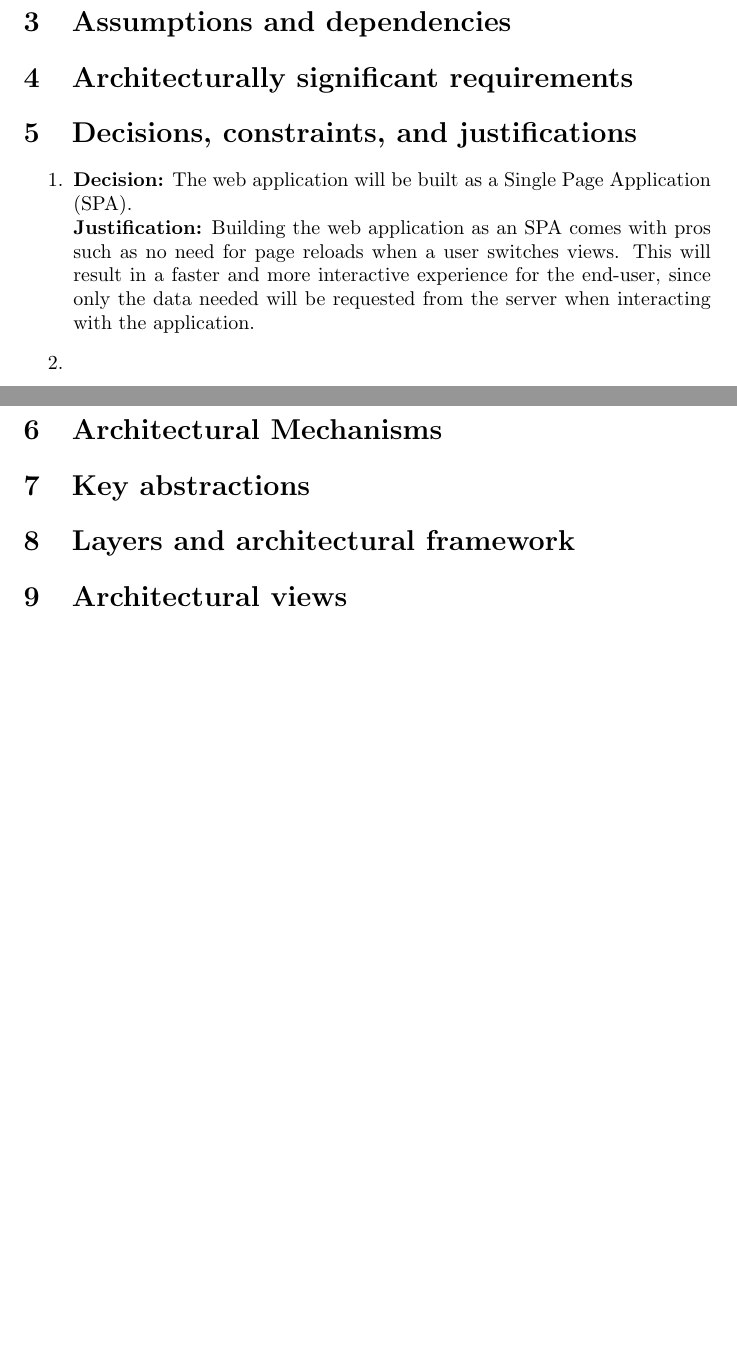
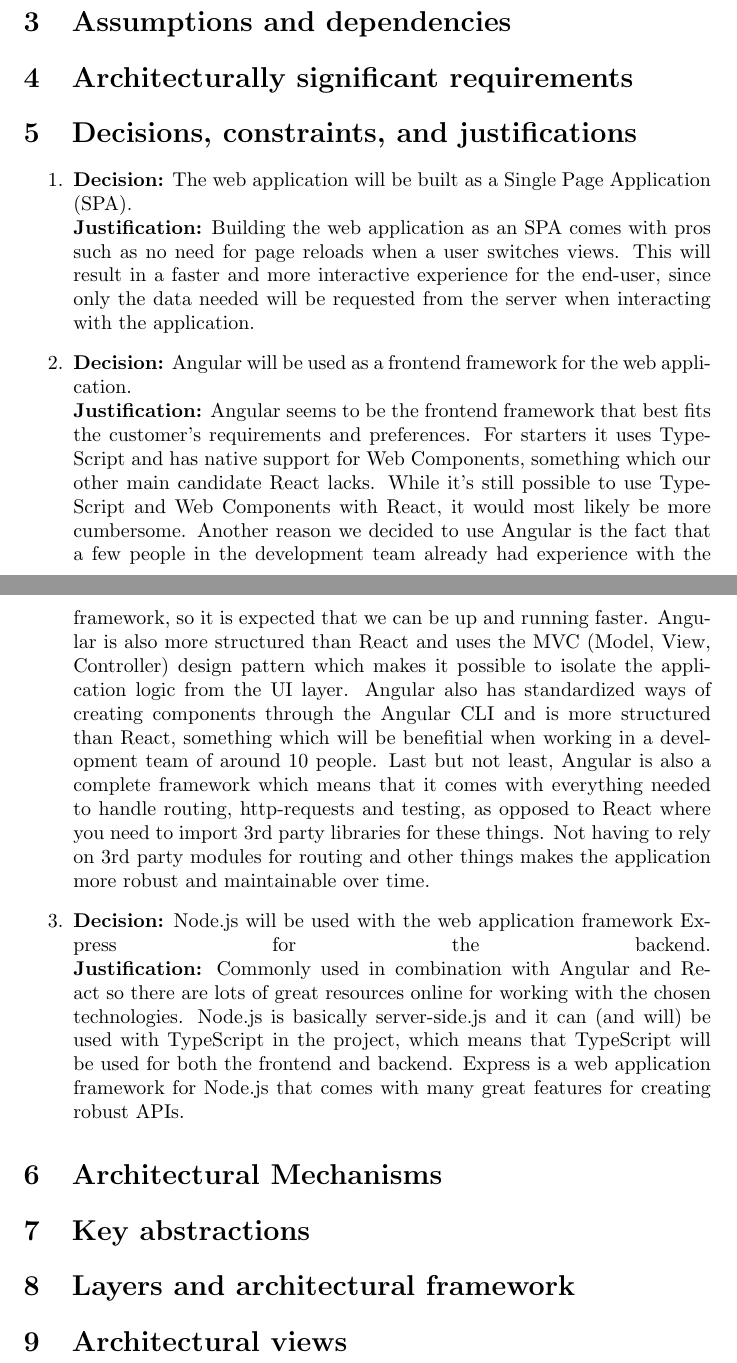
Before and after one commit to gusda919/TDDC88-Software-Devlopment, a LaTeX document (documents/Architecture Notebook/main.tex): two parts of pages 1 and 2 of 2, joined at a grey line, cut so that both start at the same text, the shorter picture padded with empty space. Compiled offline with pdfLaTeX.

Commit message:
Update main.tex

```diff
--- a/documents/Architecture Notebook/main.tex
+++ b/documents/Architecture Notebook/main.tex
@@ -48,8 +48,14 @@
     \item \textbf{Decision:} The web application will be built as a Single Page Application (SPA).
         \linebreak{}
         \textbf{Justification:} Building the web application as an SPA comes with pros such as no need for page reloads when a user switches views. This will result in a faster and more interactive experience for the end-user, since only the data needed will be requested from the server when interacting with the application.
-    \item
-    \item
+    \item \textbf{Decision:} Angular will be used as a frontend framework for the web application.
+    \linebreak{}
+    \textbf{Justification:} Angular seems to be the frontend framework that best fits the customer's requirements and preferences. For starters it uses TypeScript and has native support for Web Components, something which our other main candidate React lacks. While it's still possible to use TypeScript and Web Components with React, it would most likely be more cumbersome. Another reason we decided to use Angular is the fact that a few people in the development team already had experience with the framework, so it is expected that we can be up and running faster. Angular is also more structured than React and uses the MVC (Model, View, Controller) design pattern which makes it possible to isolate the application logic from the UI layer.
+    Angular also has standardized ways of creating components through the Angular CLI and is more structured than React, something which will be benefitial when working in a development team of around 10 people. Last but not least, Angular is also a complete framework which means that it comes with everything needed to handle routing, http-requests and testing, as opposed to React where you need to import 3rd party libraries for these things. Not having to rely on 3rd party modules for routing and other things makes the application more robust and maintainable over time.
+    \item \textbf{Decision:} Node.js will be used with the web application framework Express for the backend.
+    \linebreak{}
+    \textbf{Justification:} Commonly used in combination with Angular and React so there are lots of great resources online for working with the chosen technologies. Node.js is basically server-side.js and it can (and will) be used with TypeScript in the project, which means that TypeScript will be used for both the frontend and backend. Express is a web application framework for Node.js that comes with many great features for creating robust APIs.
+
 \end{enumerate}
 
 
```
